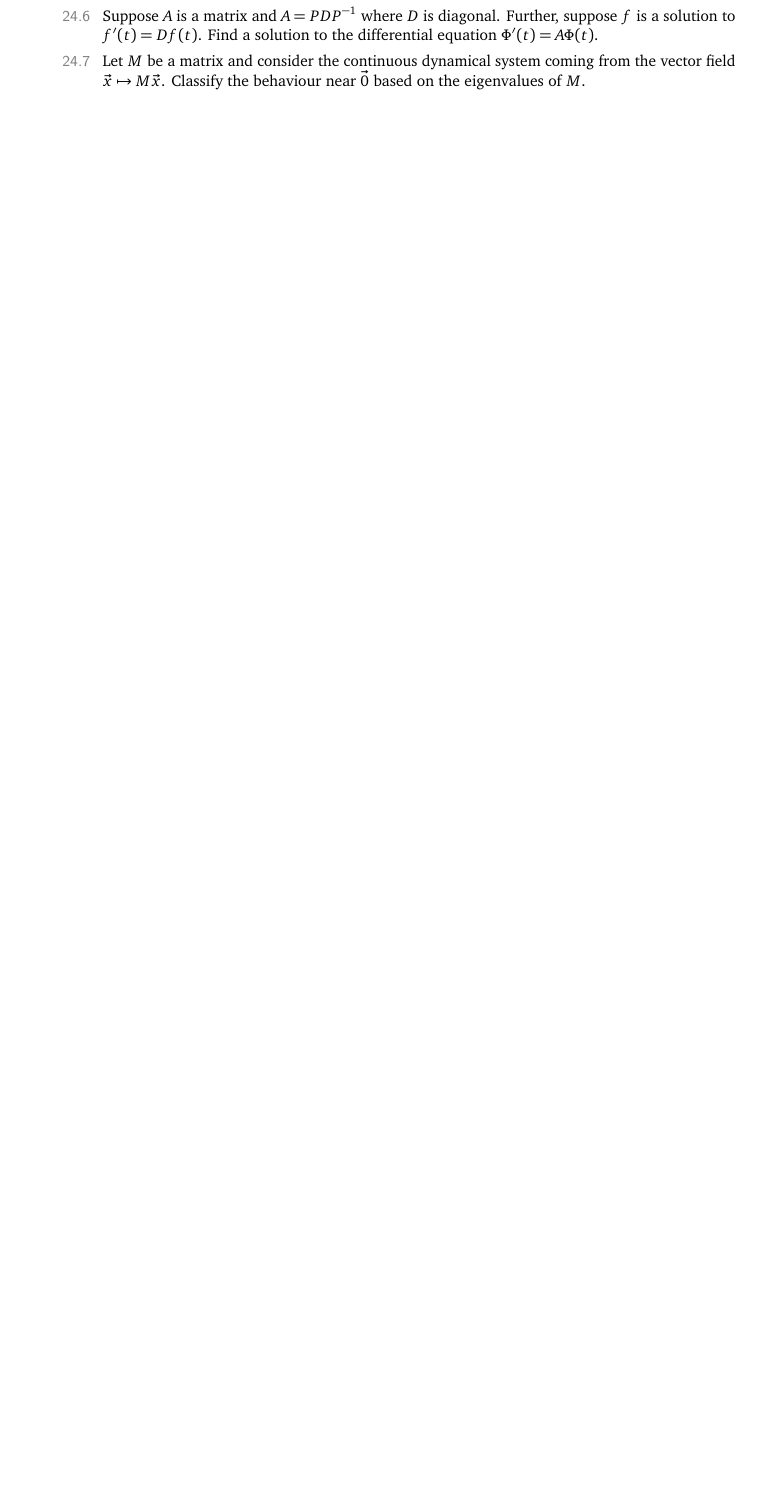
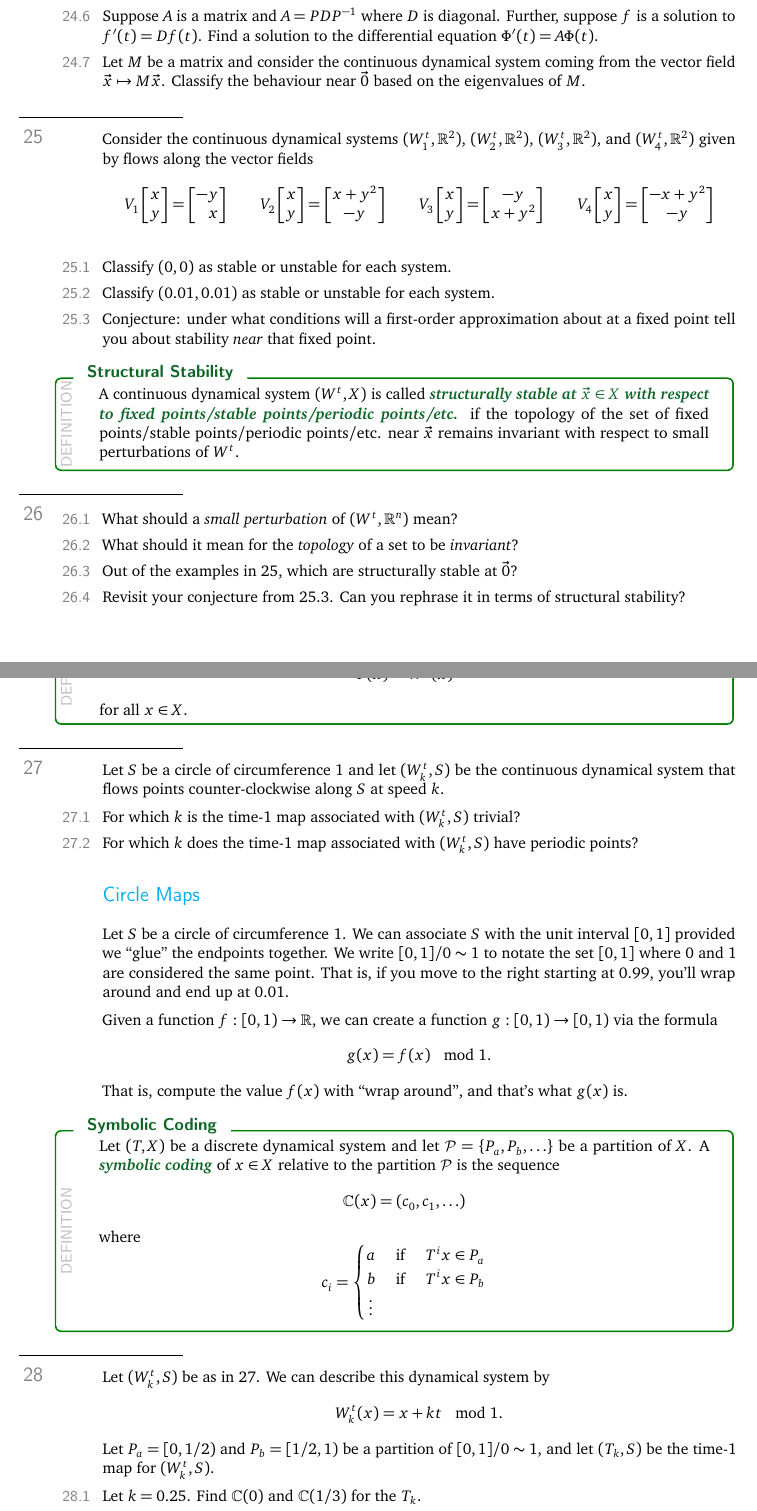
Before and after one commit to siefkenj/2020-MAT-335-webpage, a LaTeX document (notes/dynamics.tex): part of page 17 of 18 before the commit and two parts of pages 18 and 19 of 20 after it, the two joined at a grey line, cut so that both start at the same text, the shorter picture padded with empty space. Compiled offline with pdfLaTeX.

Commit message:
Updated notes

```diff
--- a/notes/dynamics.tex
+++ b/notes/dynamics.tex
@@ -199,6 +199,7 @@
 %%\voidenvironment{displayonly}
 
 \renewcommand{\P}{\mathbb{P}}
+\renewcommand{\C}{\mathbb{C}}
 
 
 \begin{document}
@@ -940,3 +942,38 @@ copyright.
 		\item Let $M$ be a matrix and consider the continuous dynamical system coming from the vector field $\vec x\mapsto M\vec x$.
 			Classify the behaviour near $\vec 0$ based on the eigenvalues of $M$.
 	\end{parts}
+
+	\question
+	\label{QCTS}
+	Consider the continuous dynamical systems $(W^t_1,\R^2)$, $(W^t_2,\R^2)$, $(W^t_3,\R^2)$, and $(W^t_4,\R^2)$
+	given by flows along the vector fields
+	\[
+		V_1\mat{x\\y}=\mat{-y\\x}\qquad
+		V_2\mat{x\\y}=\matc{x+y^2\\-y}\qquad
+		V_3\mat{x\\y}=\matc{-y\\x+y^2}\qquad
+		V_4\mat{x\\y}=\matc{-x+y^2\\-y}
+	\]
+	\begin{parts}
+		\item Classify $(0,0)$ as stable or unstable for each system.
+		\item Classify $(0.01,0.01)$ as stable or unstable for each system.
+		\item Conjecture: under what conditions will a first-order approximation about at a
+			fixed point tell you about stability \emph{near} that fixed point.
+			\label{QCTS:b}
+	\end{parts}
+
+
+	\begin{definition}[Structural Stability]
+		A continuous dynamical system $(W^t,X)$ is called \emph{structurally stable at $\vec x\in X$
+		with respect to fixed points/stable points/periodic points/etc.} if the topology of
+		the set of fixed points/stable points/periodic points/etc. near $\vec x$ remains invariant with respect
+		to small perturbations of $W^t$.
+	\end{definition}
+
+	\question
+	\begin{parts}
+		\item What should a \emph{small perturbation} of $(W^t,\R^n)$ mean?
+		\item What should it mean for the \emph{topology} of a set to be \emph{invariant}?
+		\item Out of the examples in \ref{QCTS}, which are structurally stable at $\vec 0$?
+		\item Revisit your conjecture from \ref{QCTS}.\ref{QCTS:b}. Can you rephrase it in terms of structural
+			stability?
+	\end{parts}
@@ -942,0 +986,53 @@ copyright.
+			T(x) = W^1(x)
+		\]
+		for all $x\in X$.
+	\end{definition}
+
+	\question
+	\label{QCIRCCONT}
+	Let $S$ be a circle of circumference $1$ and let $(W^t_k,S)$ be the continuous dynamical
+	system that flows points counter-clockwise along $S$ at speed $k$.
+	\begin{parts}
+		\item For which $k$ is the time-$1$ map associated with $(W^t_k,S)$ trivial?
+		\item For which $k$ does the time-$1$ map associated with $(W^t_k,S)$ have periodic points?
+	\end{parts}
+
+	\subsection*{Circle Maps}
+	Let $S$ be a circle of circumference $1$. We can associate $S$ with the unit interval $[0,1]$ provided
+	we ``glue'' the endpoints together. We write $[0,1]/0\sim1$ to notate the set $[0,1]$ where $0$ and $1$
+	are considered the same point. That is, if you move to the right starting at $0.99$, you'll wrap around
+	and end up at $0.01$.
+
+	Given a function $f:[0,1)\to\R$, we can create a function $g:[0,1)\to[0,1)$ via the formula
+	\[
+		g(x) = f(x)\mod 1.
+	\]
+	That is, compute the value $f(x)$ with ``wrap around'', and that's what $g(x)$ is.
+
+	\begin{definition}[Symbolic Coding]
+		Let $(T,X)$ be a discrete dynamical system and let $\mathcal P=\Set{P_a,P_b,\ldots}$
+		be a partition of $X$. A \emph{symbolic coding} of $x\in X$ relative to the partition $\mathcal P$
+		is the sequence
+		\[
+			\C(x)=(c_0,c_1,\ldots)
+		\]
+		where
+		\[
+			c_i = \begin{cases}
+				a &\text{ if }\quad T^ix\in P_a\\
+				b &\text{ if }\quad T^ix\in P_b\\
+				\,\vdots &
+			\end{cases}
+		\]
+	\end{definition}
+
+	\question
+	Let $(W^t_k,S)$ be as in \ref{QCIRCCONT}. We can describe this dynamical system by
+	\[
+		W^t_k(x) = x+kt\mod 1.
+	\]
+	Let $P_a=[0,1/2)$ and $P_b=[1/2,1)$ be a partition of $[0,1]/0\sim 1$, and let $(T_k,S)$
+	be the time-$1$ map for $(W^t_k,S)$.
+	\begin{parts}
+		\item Let $k=0.25$. Find $\C(0)$ and $\C(1/3)$ for the $T_k$.
+		\item Suppose $\C(x)=(a,a,b,b,a,a,b,b,\ldots)$. What can you say about $x$ and $k$?
```
Also changed, not shown: notes/dynamics.pdf, notes/dynamics.tex (16 more changed lines).
